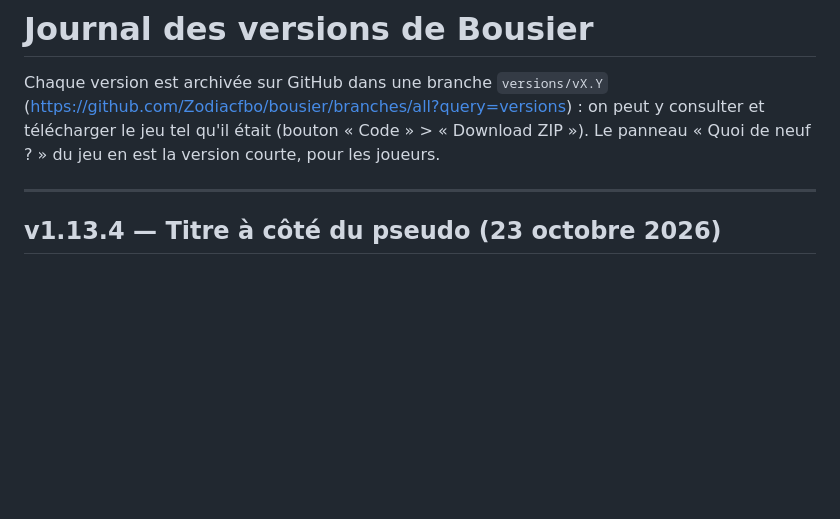
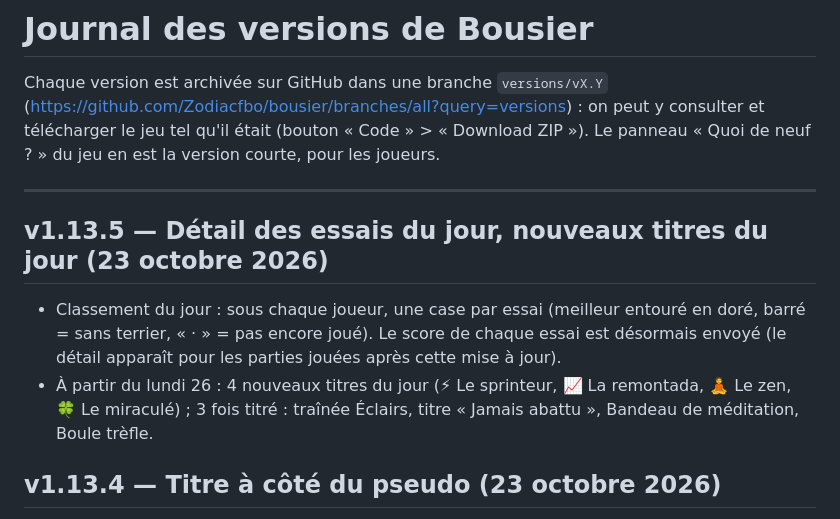
Before and after one commit to Zodiacfbo/bousier, a Markdown page: CHANGELOG.md, the part around the change. Drawn GitHub-style; blank space fills up the shorter version.

Commit message:
v1.13.5 : détail des essais dans le classement du jour, 4 nouveaux titres du jour (26 oct.)
Co-Authored-By: Claude Opus 5.5 <noreply@anthropic.com>
Claude-Session: https://claude.ai/code/session_015XgPXYp8DvcLxRrLyhautC

```diff
--- a/CHANGELOG.md
+++ b/CHANGELOG.md
@@ -6,6 +6,13 @@ et télécharger le jeu tel qu'il était (bouton « Code » > « Download ZIP »
 Le panneau « Quoi de neuf ? » du jeu en est la version courte, pour les joueurs.
 
 ---
+
+## v1.13.5 — Détail des essais du jour, nouveaux titres du jour (23 octobre 2026)
+- Classement du jour : sous chaque joueur, une case par essai (meilleur entouré en doré, barré = sans terrier, « · » =
+  pas encore joué). Le score de chaque essai est désormais envoyé (le détail apparaît pour les parties jouées après
+  cette mise à jour).
+- À partir du lundi 26 : 4 nouveaux titres du jour (⚡ Le sprinteur, 📈 La remontada, 🧘 Le zen, 🍀 Le miraculé) ;
+  3 fois titré : traînée Éclairs, titre « Jamais abattu », Bandeau de méditation, Boule trèfle.
 
 ## v1.13.4 — Titre à côté du pseudo (23 octobre 2026)
 - Dans les classements (et l'aperçu de Style), le titre s'affiche juste après le pseudo au lieu d'en dessous.
```
